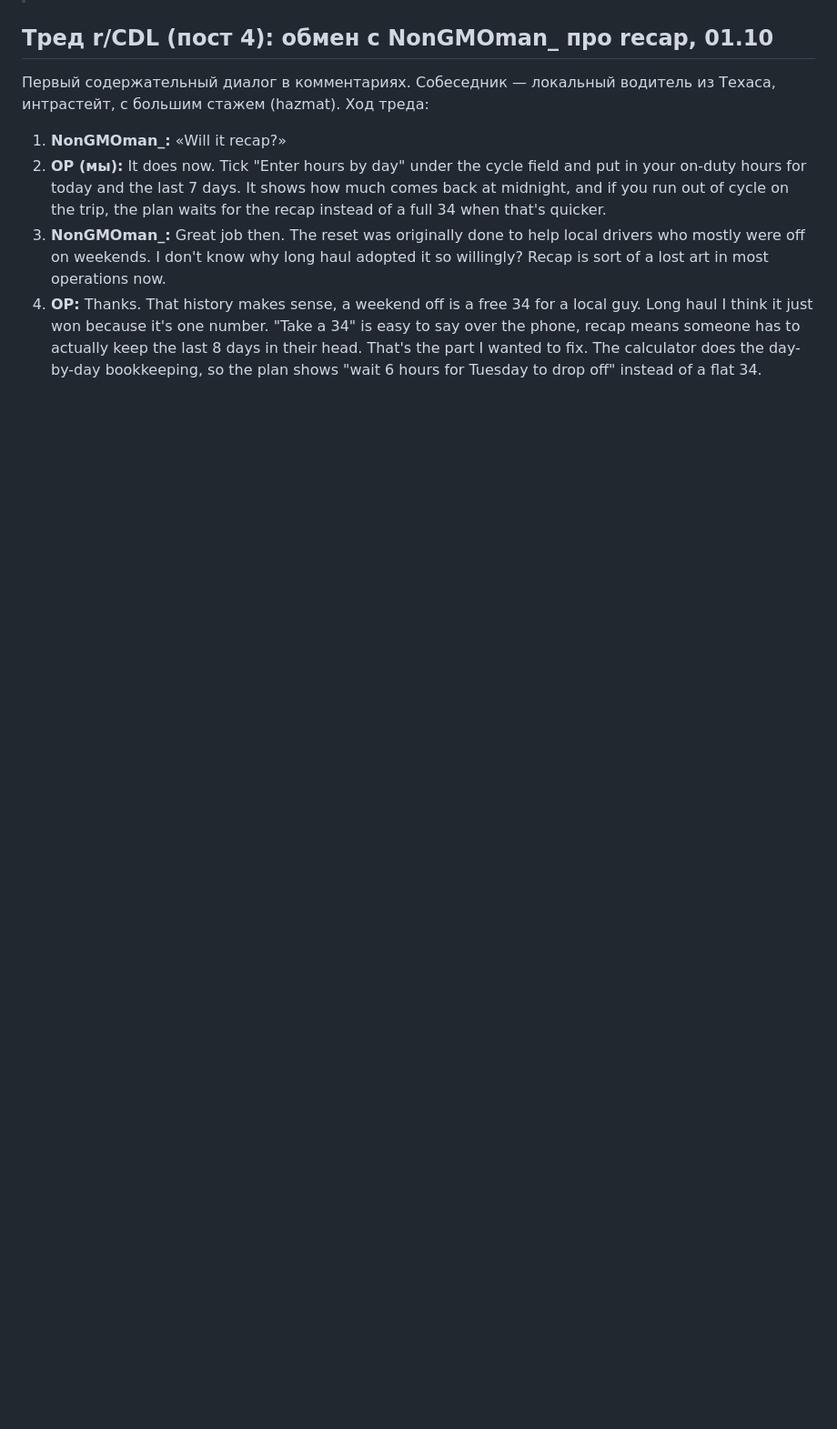
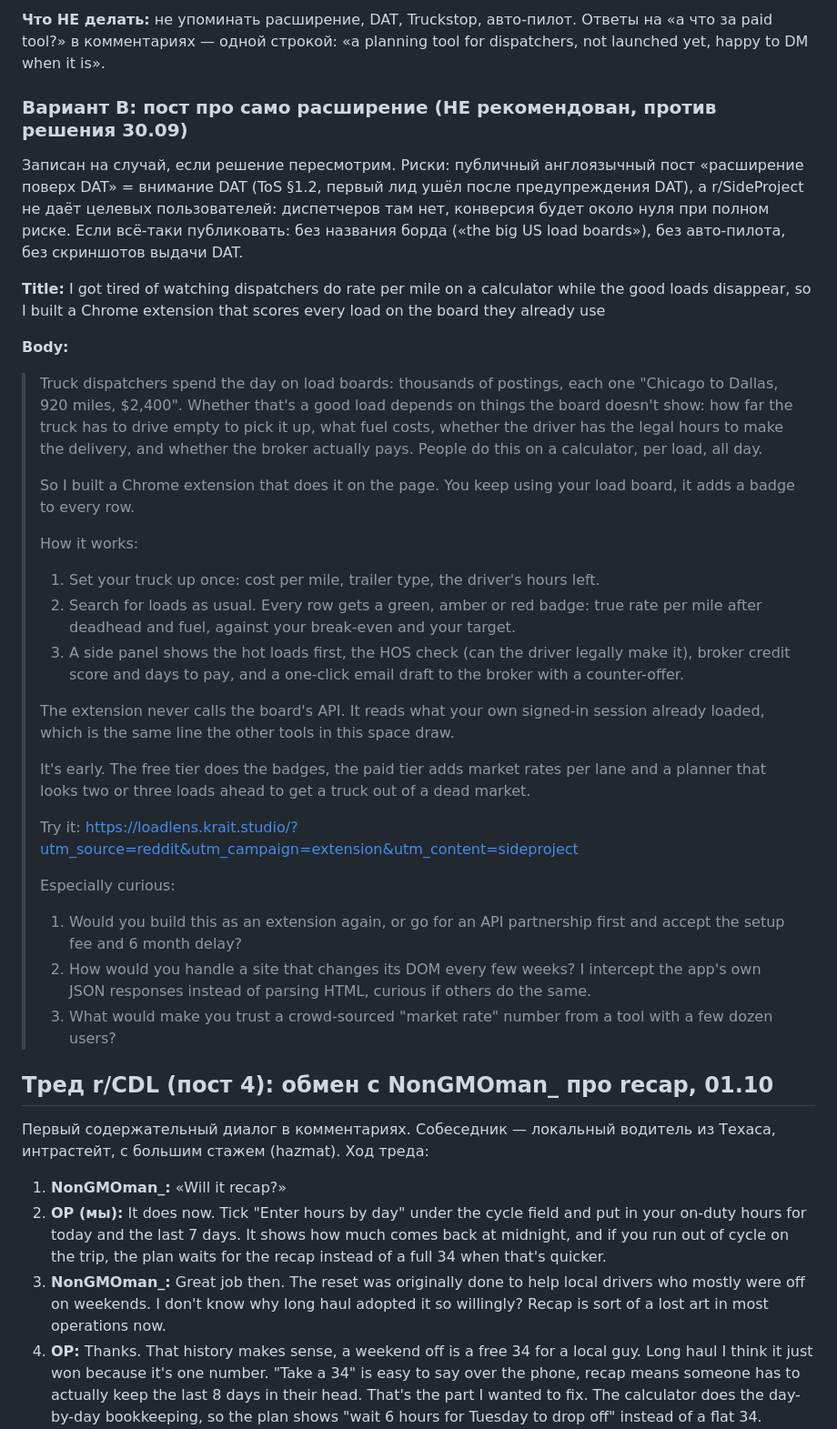
Before and after one commit to bogbuk/loadlens, a Markdown page: docs/marketing/reddit-hos-calculator.md, the part around one of its changes. Shown at 91% size. GitHub-like rendering; blank space fills up the shorter version.

```diff
--- a/docs/marketing/reddit-hos-calculator.md
+++ b/docs/marketing/reddit-hos-calculator.md
@@ -160,3 +180,35 @@
+**Что НЕ делать:** не упоминать расширение, DAT, Truckstop, авто-пилот. Ответы на «а что за paid tool?» в комментариях — одной строкой: «a planning tool for dispatchers, not launched yet, happy to DM when it is».
+
+### Вариант B: пост про само расширение (НЕ рекомендован, против решения 30.09)
+
+Записан на случай, если решение пересмотрим. Риски: публичный англоязычный пост «расширение поверх DAT» = внимание DAT (ToS §1.2, первый лид ушёл после предупреждения DAT), а r/SideProject не даёт целевых пользователей: диспетчеров там нет, конверсия будет около нуля при полном риске. Если всё-таки публиковать: без названия борда («the big US load boards»), без авто-пилота, без скриншотов выдачи DAT.
+
+**Title:** I got tired of watching dispatchers do rate per mile on a calculator while the good loads disappear, so I built a Chrome extension that scores every load on the board they already use
+
+**Body:**
+
+> Truck dispatchers spend the day on load boards: thousands of postings, each one "Chicago to Dallas, 920 miles, $2,400". Whether that's a good load depends on things the board doesn't show: how far the truck has to drive empty to pick it up, what fuel costs, whether the driver has the legal hours to make the delivery, and whether the broker actually pays. People do this on a calculator, per load, all day.
+>
+> So I built a Chrome extension that does it on the page. You keep using your load board, it adds a badge to every row.
+>
+> How it works:
+>
+> 1. Set your truck up once: cost per mile, trailer type, the driver's hours left.
+> 2. Search for loads as usual. Every row gets a green, amber or red badge: true rate per mile after deadhead and fuel, against your break-even and your target.
+> 3. A side panel shows the hot loads first, the HOS check (can the driver legally make it), broker credit score and days to pay, and a one-click email draft to the broker with a counter-offer.
+>
+> The extension never calls the board's API. It reads what your own signed-in session already loaded, which is the same line the other tools in this space draw.
+>
+> It's early. The free tier does the badges, the paid tier adds market rates per lane and a planner that looks two or three loads ahead to get a truck out of a dead market.
+>
+> Try it: https://loadlens.krait.studio/?utm_source=reddit&utm_campaign=extension&utm_content=sideproject
+>
+> Especially curious:
+>
+> 1. Would you build this as an extension again, or go for an API partnership first and accept the setup fee and 6 month delay?
+> 2. How would you handle a site that changes its DOM every few weeks? I intercept the app's own JSON responses instead of parsing HTML, curious if others do the same.
+> 3. What would make you trust a crowd-sourced "market rate" number from a tool with a few dozen users?
+
 
 ## Тред r/CDL (пост 4): обмен с NonGMOman_ про recap, 01.10
 
```
Also changed, not shown: other parts of docs/marketing/reddit-hos-calculator.md (+34 -14 lines).
